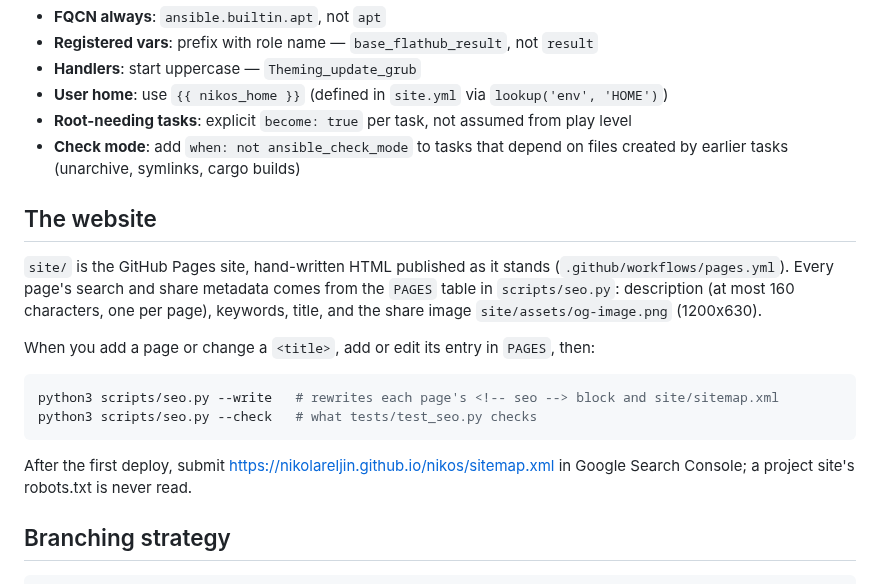
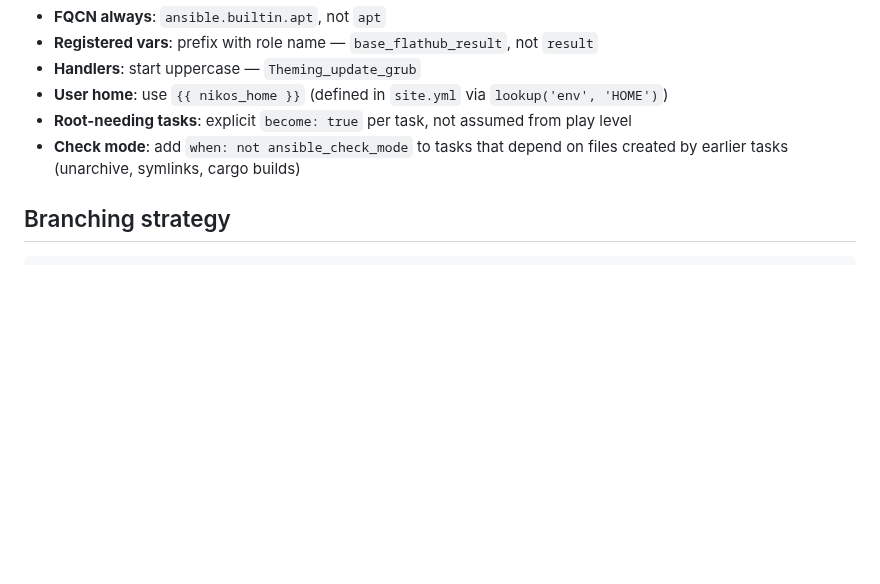
Before and after one commit to nikolareljin/nikos, a Markdown page: docs/development.md, the part around the change. GitHub-like rendering; blank space fills up the shorter version.

Commit message:
Drop the docs and changelog text about how the site is built

````diff
--- a/docs/development.md
+++ b/docs/development.md
@@ -136,23 +136,6 @@ ansible-lint roles/my-feature/
 - **Root-needing tasks**: explicit `become: true` per task, not assumed from play level
 - **Check mode**: add `when: not ansible_check_mode` to tasks that depend on files created by earlier tasks (unarchive, symlinks, cargo builds)
 
-## The website
-
-`site/` is the GitHub Pages site, hand-written HTML published as it stands
-(`.github/workflows/pages.yml`). Every page's search and share metadata comes from
-the `PAGES` table in `scripts/seo.py`: description (at most 160 characters, one per
-page), keywords, title, and the share image `site/assets/og-image.png` (1200x630).
-
-When you add a page or change a `<title>`, add or edit its entry in `PAGES`, then:
-
-```bash
-python3 scripts/seo.py --write   # rewrites each page's <!-- seo --> block and site/sitemap.xml
-python3 scripts/seo.py --check   # what tests/test_seo.py checks
-```
-
-After the first deploy, submit https://nikolareljin.github.io/nikos/sitemap.xml in
-Google Search Console; a project site's robots.txt is never read.
-
 ## Branching strategy
 
 ```
````
Also changed, not shown: CHANGELOG.md (+0 -7 lines).
